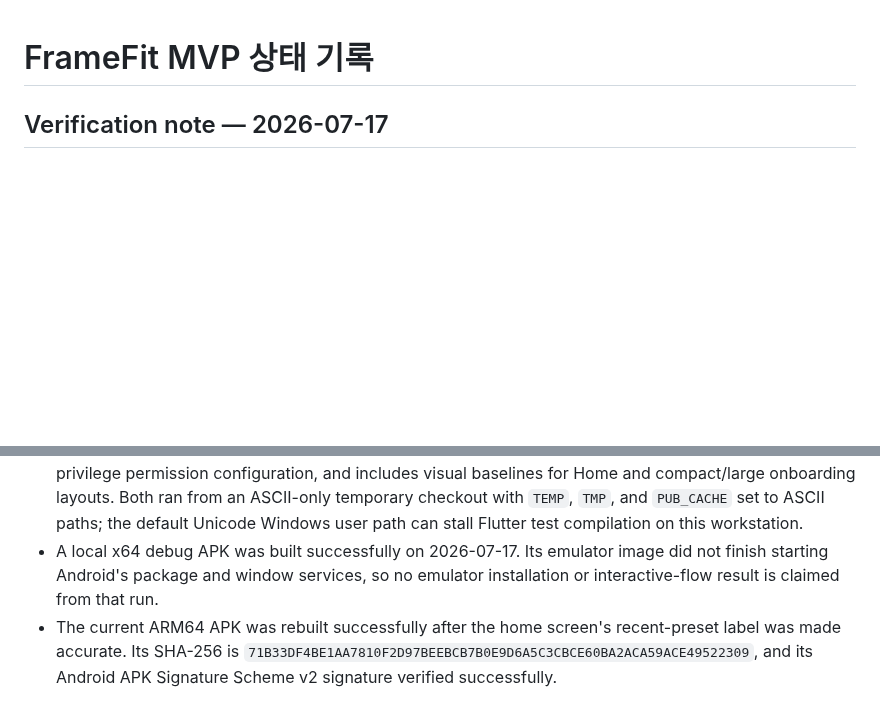
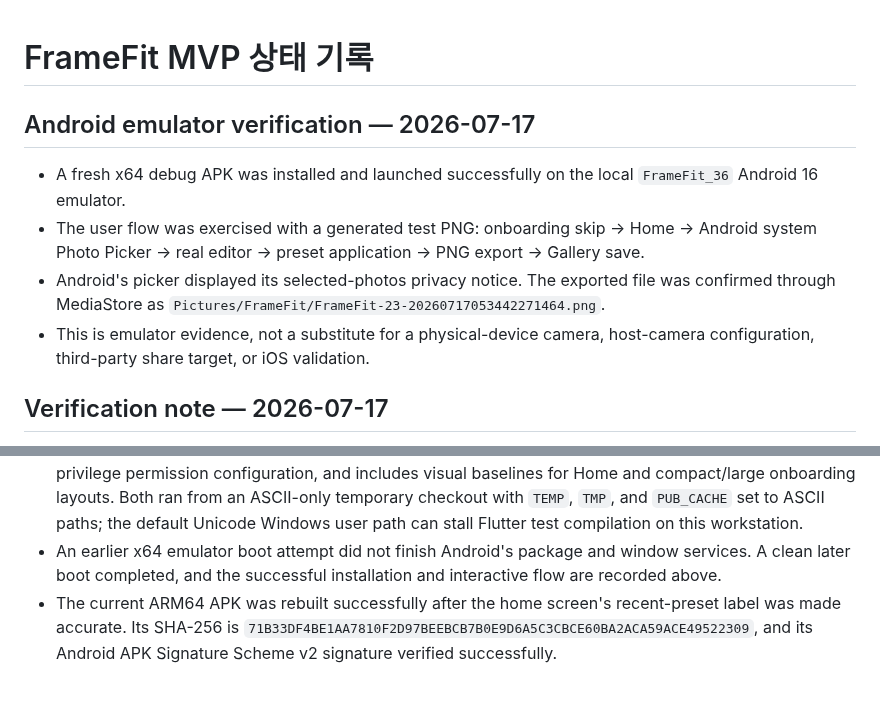
Before and after one commit to jungsu-lab/photograpthapp, a Markdown page: docs/MVP_STATUS.md, 2 parts joined by grey strips. Rendered like a GitHub page; blank space fills up the shorter version.

Commit message:
docs: record Android emulator verification

```diff
--- a/docs/MVP_STATUS.md
+++ b/docs/MVP_STATUS.md
@@ -1,4 +1,17 @@
 # FrameFit MVP 상태 기록
+
+## Android emulator verification — 2026-07-17
+
+- A fresh x64 debug APK was installed and launched successfully on the local
+  `FrameFit_36` Android 16 emulator.
+- The user flow was exercised with a generated test PNG: onboarding skip →
+  Home → Android system Photo Picker → real editor → preset application →
+  PNG export → Gallery save.
+- Android's picker displayed its selected-photos privacy notice. The exported
+  file was confirmed through MediaStore as
+  `Pictures/FrameFit/FrameFit-23-20260717053442271464.png`.
+- This is emulator evidence, not a substitute for a physical-device camera,
+  host-camera configuration, third-party share target, or iOS validation.
 
 ## Verification note — 2026-07-17
 
@@ -16,9 +29,9 @@
   from an ASCII-only temporary checkout with `TEMP`, `TMP`, and `PUB_CACHE`
   set to ASCII paths; the default Unicode Windows user path can stall Flutter
   test compilation on this workstation.
-- A local x64 debug APK was built successfully on 2026-07-17. Its emulator
-  image did not finish starting Android's package and window services, so no
-  emulator installation or interactive-flow result is claimed from that run.
+- An earlier x64 emulator boot attempt did not finish Android's package and
+  window services. A clean later boot completed, and the successful
+  installation and interactive flow are recorded above.
 - The current ARM64 APK was rebuilt successfully after the home screen's
   recent-preset label was made accurate. Its SHA-256 is
   `71B33DF4BE1AA7810F2D97BEEBCB7B0E9D6A5C3CBCE60BA2ACA59ACE49522309`,
```
